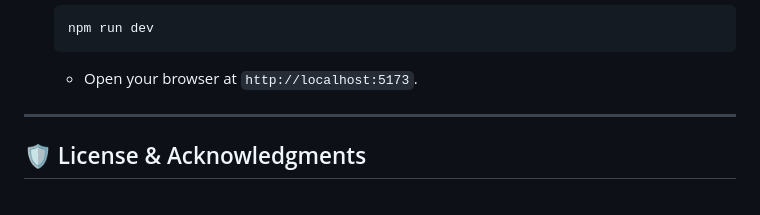
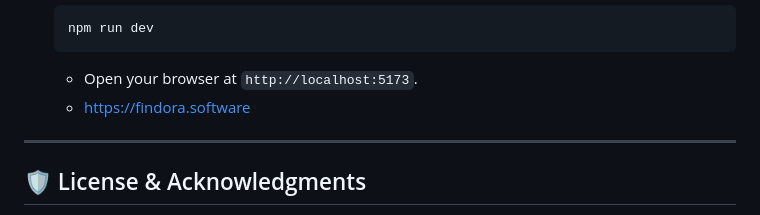
Before and after one commit to malshi1014/Findora, a Markdown page: README.md, the part around the change. Rendered like a GitHub page.

Commit message:
Add website link to README

````diff
--- a/README.md
+++ b/README.md
@@ -138,6 +138,7 @@ Findora/
    npm run dev
    ```
    - Open your browser at `http://localhost:5173`.
+   - https://findora.software
 
 ---
 
````
